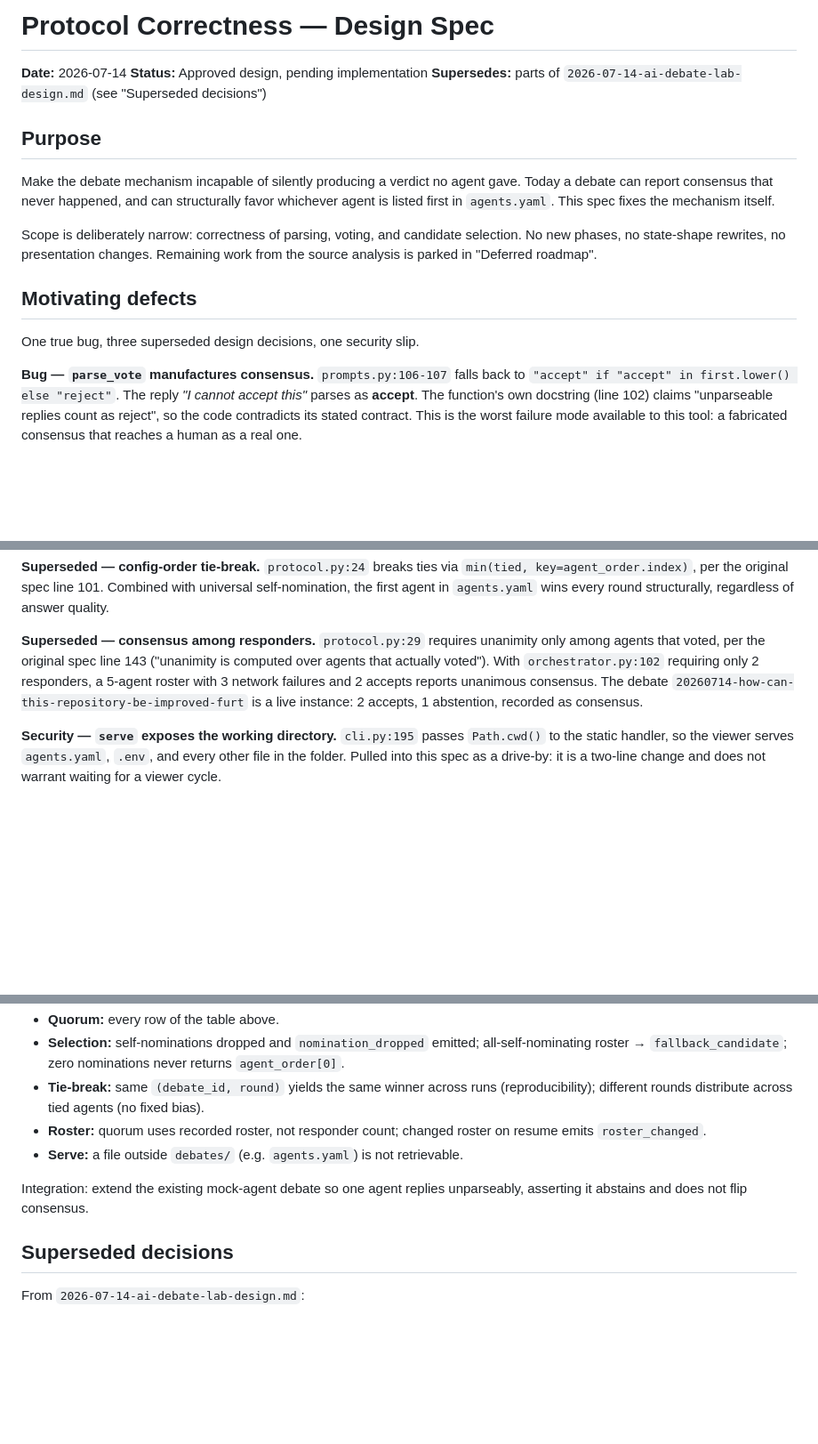
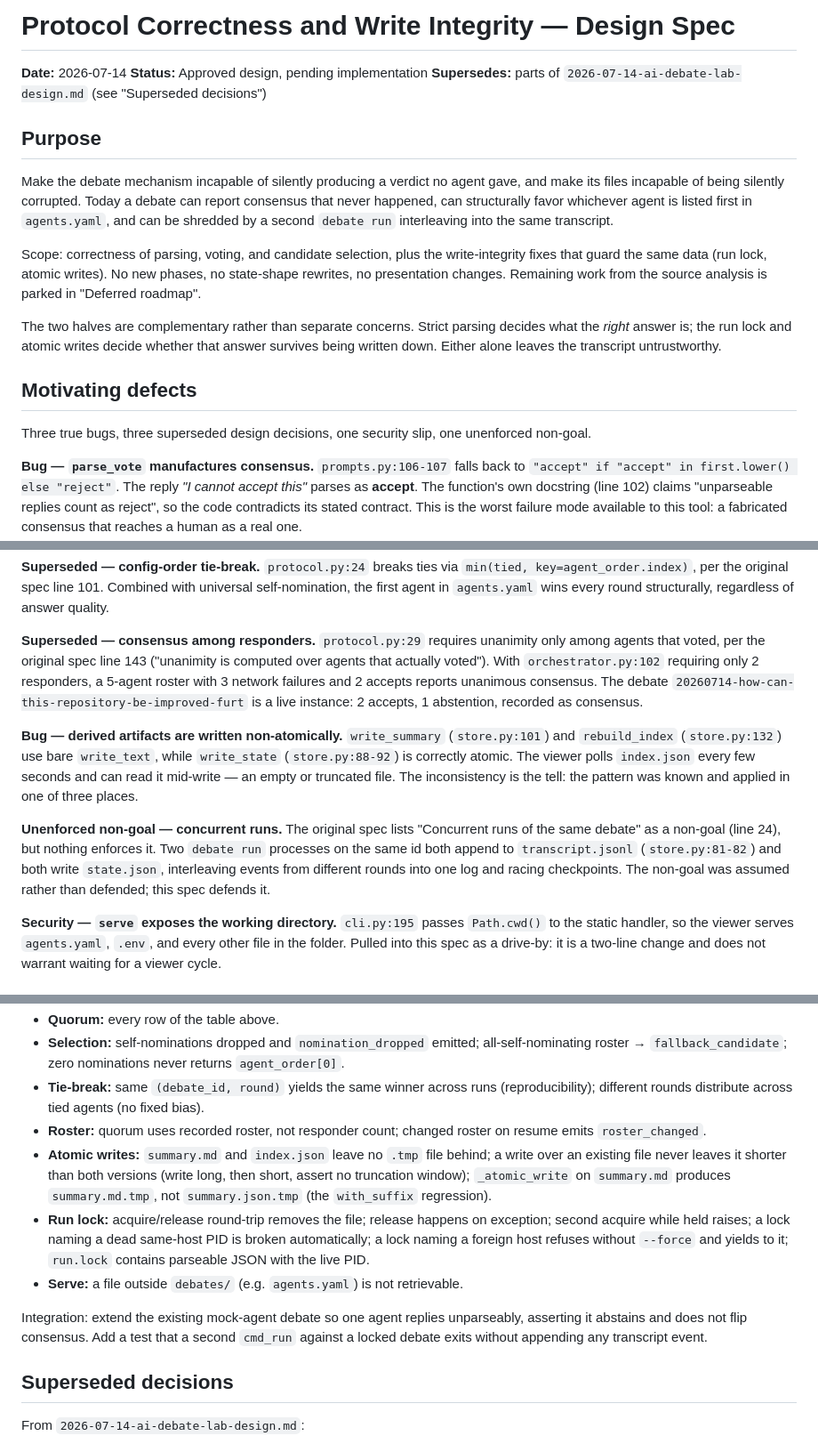
Before and after one commit to nqh98/ai-debate-lab, a Markdown page: specs/2026-07-14-protocol-correctness-design.md, 3 parts joined by grey strips. Shown at 89% size. GitHub-like rendering; blank space fills up the shorter version.

```diff
--- a/specs/2026-07-14-protocol-correctness-design.md
+++ b/specs/2026-07-14-protocol-correctness-design.md
@@ -1,4 +1,4 @@
-# Protocol Correctness — Design Spec
+# Protocol Correctness and Write Integrity — Design Spec
 
 **Date:** 2026-07-14
 **Status:** Approved design, pending implementation
@@ -6,13 +6,15 @@
 
 ## Purpose
 
-Make the debate mechanism incapable of silently producing a verdict no agent gave. Today a debate can report consensus that never happened, and can structurally favor whichever agent is listed first in `agents.yaml`. This spec fixes the mechanism itself.
+Make the debate mechanism incapable of silently producing a verdict no agent gave, and make its files incapable of being silently corrupted. Today a debate can report consensus that never happened, can structurally favor whichever agent is listed first in `agents.yaml`, and can be shredded by a second `debate run` interleaving into the same transcript.
 
-Scope is deliberately narrow: correctness of parsing, voting, and candidate selection. No new phases, no state-shape rewrites, no presentation changes. Remaining work from the source analysis is parked in "Deferred roadmap".
+Scope: correctness of parsing, voting, and candidate selection, plus the write-integrity fixes that guard the same data (run lock, atomic writes). No new phases, no state-shape rewrites, no presentation changes. Remaining work from the source analysis is parked in "Deferred roadmap".
+
+The two halves are complementary rather than separate concerns. Strict parsing decides what the *right* answer is; the run lock and atomic writes decide whether that answer survives being written down. Either alone leaves the transcript untrustworthy.
 
 ## Motivating defects
 
-One true bug, three superseded design decisions, one security slip.
+Three true bugs, three superseded design decisions, one security slip, one unenforced non-goal.
 
 **Bug — `parse_vote` manufactures consensus.** `prompts.py:106-107` falls back to `"accept" if "accept" in first.lower() else "reject"`. The reply *"I cannot accept this"* parses as **accept**. The function's own docstring (line 102) claims "unparseable replies count as reject", so the code contradicts its stated contract. This is the worst failure mode available to this tool: a fabricated consensus that reaches a human as a real one.
 
@@ -23,6 +25,10 @@ One true bug, three superseded design decisions, one security slip.
 **Superseded — config-order tie-break.** `protocol.py:24` breaks ties via `min(tied, key=agent_order.index)`, per the original spec line 101. Combined with universal self-nomination, the first agent in `agents.yaml` wins every round structurally, regardless of answer quality.
 
 **Superseded — consensus among responders.** `protocol.py:29` requires unanimity only among agents that voted, per the original spec line 143 ("unanimity is computed over agents that actually voted"). With `orchestrator.py:102` requiring only 2 responders, a 5-agent roster with 3 network failures and 2 accepts reports unanimous consensus. The debate `20260714-how-can-this-repository-be-improved-furt` is a live instance: 2 accepts, 1 abstention, recorded as consensus.
+
+**Bug — derived artifacts are written non-atomically.** `write_summary` (`store.py:101`) and `rebuild_index` (`store.py:132`) use bare `write_text`, while `write_state` (`store.py:88-92`) is correctly atomic. The viewer polls `index.json` every few seconds and can read it mid-write — an empty or truncated file. The inconsistency is the tell: the pattern was known and applied in one of three places.
+
+**Unenforced non-goal — concurrent runs.** The original spec lists "Concurrent runs of the same debate" as a non-goal (line 24), but nothing enforces it. Two `debate run` processes on the same id both append to `transcript.jsonl` (`store.py:81-82`) and both write `state.json`, interleaving events from different rounds into one log and racing checkpoints. The non-goal was assumed rather than defended; this spec defends it.
 
 **Security — `serve` exposes the working directory.** `cli.py:195` passes `Path.cwd()` to the static handler, so the viewer serves `agents.yaml`, `.env`, and every other file in the folder. Pulled into this spec as a drive-by: it is a two-line change and does not warrant waiting for a viewer cycle.
 
@@ -142,9 +199,11 @@ Unit tests, `MockAgent` only, no network:
 - **Selection:** self-nominations dropped and `nomination_dropped` emitted; all-self-nominating roster → `fallback_candidate`; zero nominations never returns `agent_order[0]`.
 - **Tie-break:** same `(debate_id, round)` yields the same winner across runs (reproducibility); different rounds distribute across tied agents (no fixed bias).
 - **Roster:** quorum uses recorded roster, not responder count; changed roster on resume emits `roster_changed`.
+- **Atomic writes:** `summary.md` and `index.json` leave no `.tmp` file behind; a write over an existing file never leaves it shorter than both versions (write long, then short, assert no truncation window); `_atomic_write` on `summary.md` produces `summary.md.tmp`, not `summary.json.tmp` (the `with_suffix` regression).
+- **Run lock:** acquire/release round-trip removes the file; release happens on exception; second acquire while held raises; a lock naming a dead same-host PID is broken automatically; a lock naming a foreign host refuses without `--force` and yields to it; `run.lock` contains parseable JSON with the live PID.
 - **Serve:** a file outside `debates/` (e.g. `agents.yaml`) is not retrievable.
 
-Integration: extend the existing mock-agent debate so one agent replies unparseably, asserting it abstains and does not flip consensus.
+Integration: extend the existing mock-agent debate so one agent replies unparseably, asserting it abstains and does not flip consensus. Add a test that a second `cmd_run` against a locked debate exits without appending any transcript event.
 
 ## Superseded decisions
 
```
Also changed, not shown: other parts of specs/2026-07-14-protocol-correctness-design.md (+54 -3 lines).
